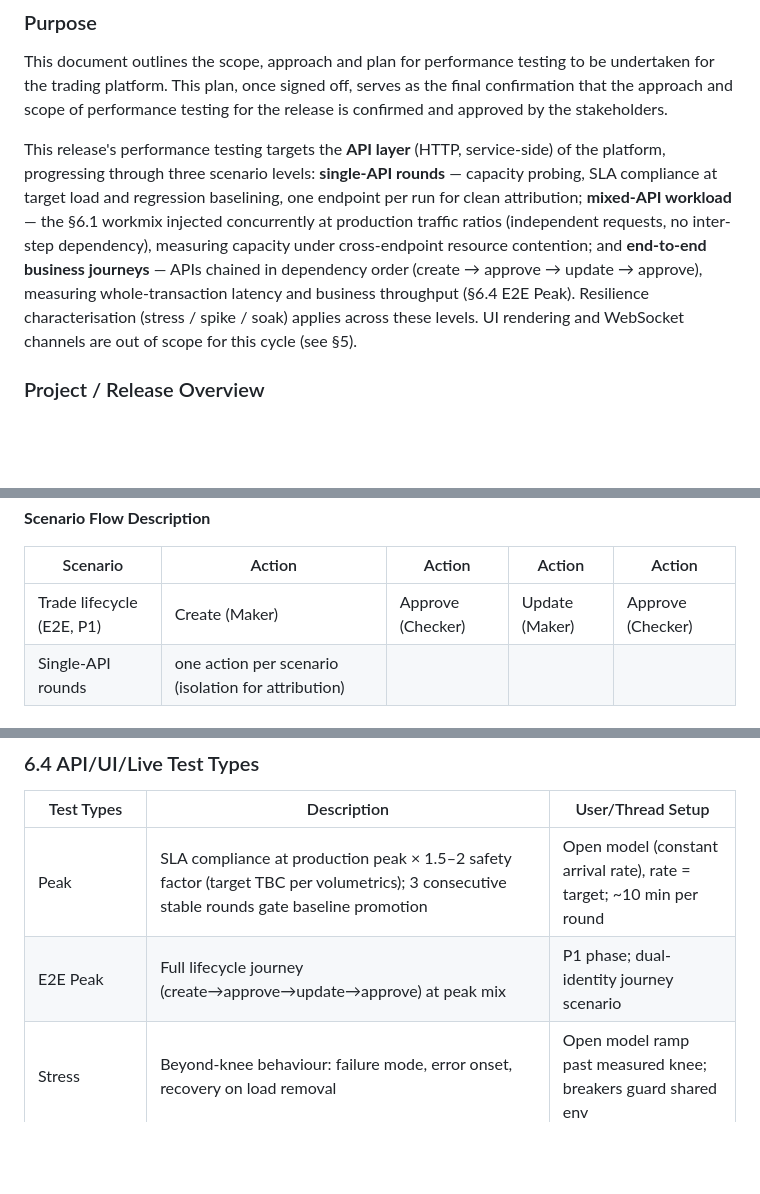
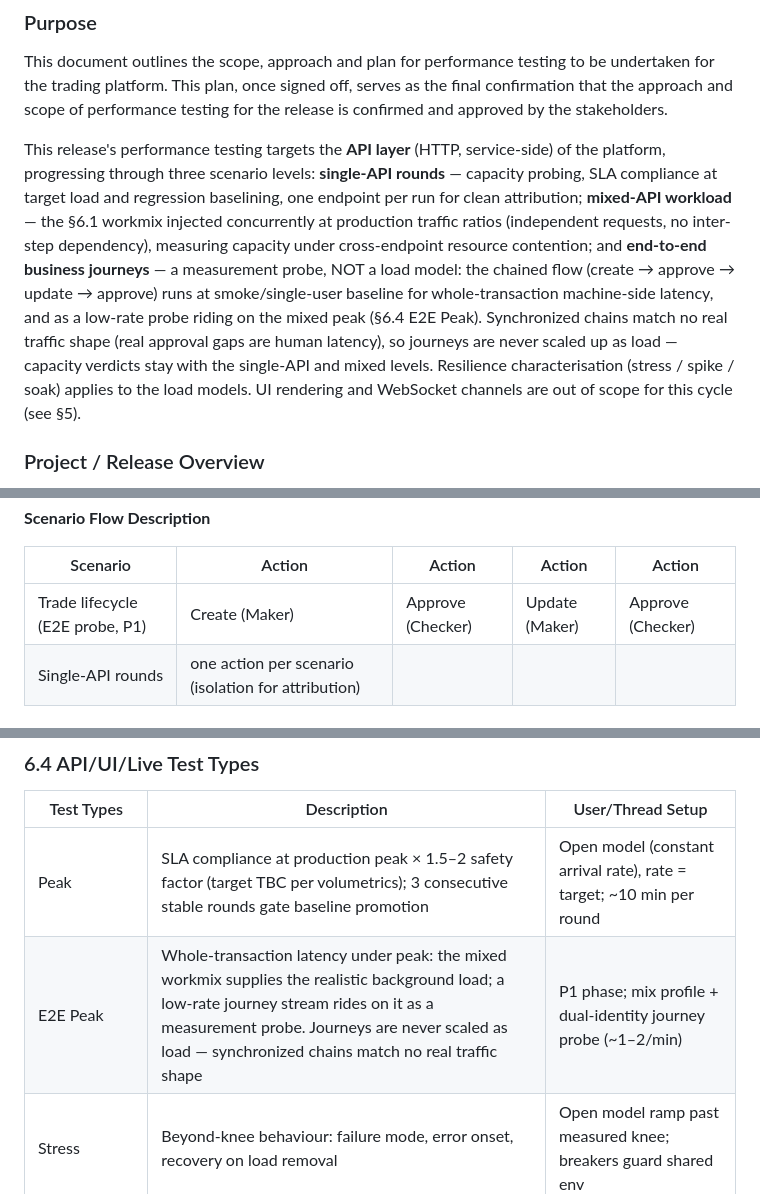
Before and after one commit to Hellen-Zhu/qa-agent, a Markdown page: perf/docs/performance-test-plan.md, 3 parts joined by grey strips. Rendered like a GitHub page; blank space fills up the shorter version.

```diff
--- a/perf/docs/performance-test-plan.md
+++ b/perf/docs/performance-test-plan.md
@@ -10,7 +10,7 @@
 
 This document outlines the scope, approach and plan for performance testing to be undertaken for the trading platform. This plan, once signed off, serves as the final confirmation that the approach and scope of performance testing for the release is confirmed and approved by the stakeholders.
 
-This release's performance testing targets the **API layer** (HTTP, service-side) of the platform, progressing through three scenario levels: **single-API rounds** — capacity probing, SLA compliance at target load and regression baselining, one endpoint per run for clean attribution; **mixed-API workload** — the §6.1 workmix injected concurrently at production traffic ratios (independent requests, no inter-step dependency), measuring capacity under cross-endpoint resource contention; and **end-to-end business journeys** — APIs chained in dependency order (create → approve → update → approve), measuring whole-transaction latency and business throughput (§6.4 E2E Peak). Resilience characterisation (stress / spike / soak) applies across these levels. UI rendering and WebSocket channels are out of scope for this cycle (see §5).
+This release's performance testing targets the **API layer** (HTTP, service-side) of the platform, progressing through three scenario levels: **single-API rounds** — capacity probing, SLA compliance at target load and regression baselining, one endpoint per run for clean attribution; **mixed-API workload** — the §6.1 workmix injected concurrently at production traffic ratios (independent requests, no inter-step dependency), measuring capacity under cross-endpoint resource contention; and **end-to-end business journeys** — a measurement probe, NOT a load model: the chained flow (create → approve → update → approve) runs at smoke/single-user baseline for whole-transaction machine-side latency, and as a low-rate probe riding on the mixed peak (§6.4 E2E Peak). Synchronized chains match no real traffic shape (real approval gaps are human latency), so journeys are never scaled up as load — capacity verdicts stay with the single-API and mixed levels. Resilience characterisation (stress / spike / soak) applies to the load models. UI rendering and WebSocket channels are out of scope for this cycle (see §5).
 
 ### Project / Release Overview
 
@@ -167,7 +167,7 @@ Observed component fan-out under load (backend dashboards): Gateway → Workers
 
 | Scenario | Action | Action | Action | Action |
 |---|---|---|---|---|
-| Trade lifecycle (E2E, P1) | Create (Maker) | Approve (Checker) | Update (Maker) | Approve (Checker) |
+| Trade lifecycle (E2E probe, P1) | Create (Maker) | Approve (Checker) | Update (Maker) | Approve (Checker) |
 | Single-API rounds | one action per scenario (isolation for attribution) | | | |
 
 ### 6.2 Data Requirements
@@ -191,7 +191,7 @@ Observed component fan-out under load (backend dashboards): Gateway → Workers
 | Test Types | Description | User/Thread Setup |
 |---|---|---|
 | Peak | SLA compliance at production peak × 1.5–2 safety factor (target TBC per volumetrics); 3 consecutive stable rounds gate baseline promotion | Open model (constant arrival rate), rate = target; ~10 min per round |
-| E2E Peak | Full lifecycle journey (create→approve→update→approve) at peak mix | P1 phase; dual-identity journey scenario |
+| E2E Peak | Whole-transaction latency under peak: the mixed workmix supplies the realistic background load; a low-rate journey stream rides on it as a measurement probe. Journeys are never scaled as load — synchronized chains match no real traffic shape | P1 phase; mix profile + dual-identity journey probe (~1–2/min) |
 | Stress | Beyond-knee behaviour: failure mode, error onset, recovery on load removal | Open model ramp past measured knee; breakers guard shared env |
 | Soak | 8h at peak volume; no p95 drift, no leak (heap/GC trend flat) | Open model at peak rate; consumable pools sized for full duration |
 | Capacity probe (additional) | Stepped closed-model ladder to locate the knee before Peak targets exist | ramping-vus 10/20/40/80, 5-min plateaus |
```
Also changed, not shown: perf/docs/performance-test-plan.zh.md (+3 -3 lines), perf/docs/test-plan.md (+9 -3 lines).
